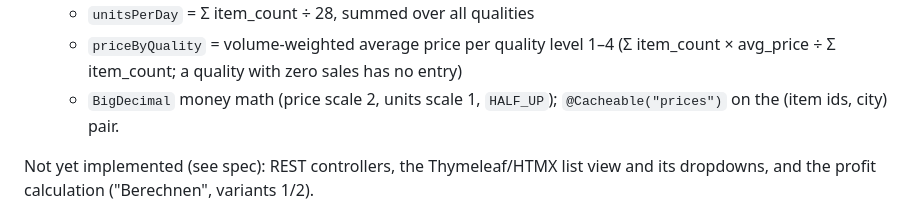
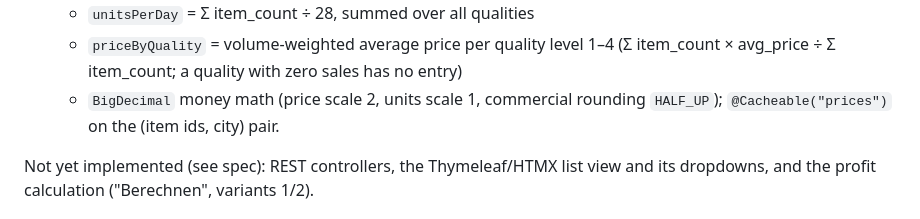
Before and after one commit to martinabsmeier/trade-calc, a Markdown page: README.md, the part around the change. GitHub-like rendering.

Commit message:
docs(spec,readme): note commercial rounding HALF_UP for units/prices
Co-Authored-By: Claude Code <noreply@anthropic.com>

```diff
--- a/README.md
+++ b/README.md
@@ -19,7 +19,8 @@ Implemented so far:
   - `unitsPerDay` = Σ item_count ÷ 28, summed over all qualities
   - `priceByQuality` = volume-weighted average price per quality level 1–4
     (Σ item_count × avg_price ÷ Σ item_count; a quality with zero sales has no entry)
-  - `BigDecimal` money math (price scale 2, units scale 1, `HALF_UP`);
+  - `BigDecimal` money math (price scale 2, units scale 1, commercial rounding
+    `HALF_UP`);
     `@Cacheable("prices")` on the (item ids, city) pair.
 
 Not yet implemented (see spec): REST controllers, the Thymeleaf/HTMX list view and
```
Also changed, not shown: trade-calc-spec.md (+4 -1 lines).
